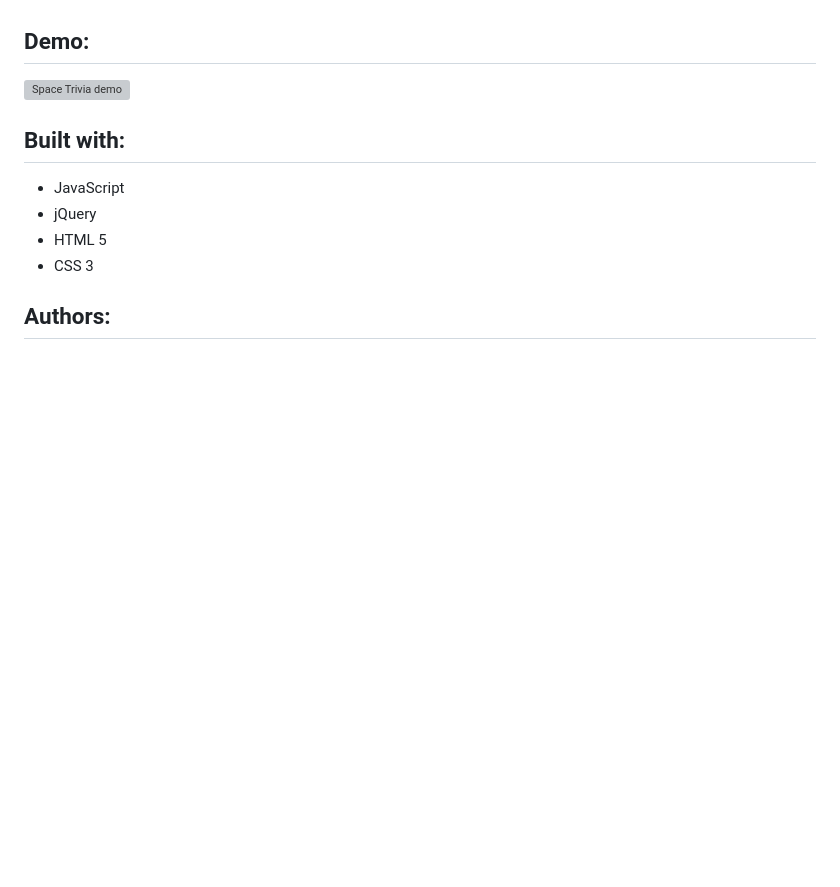
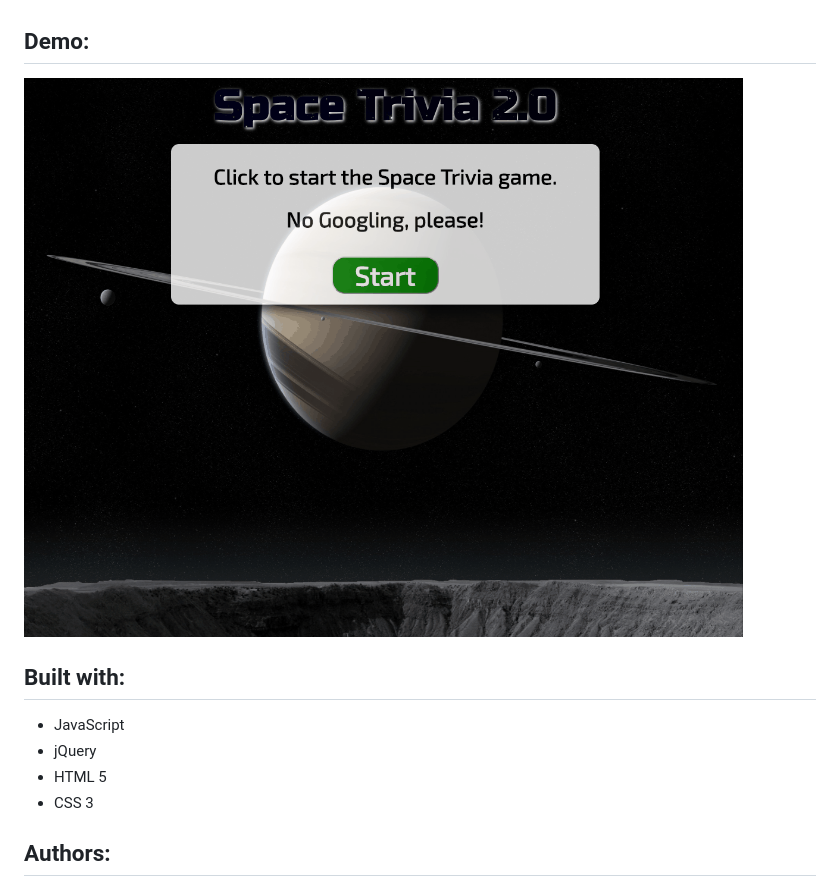
Before and after one commit to dirk-dev/SpaceTrivia_refactored, a Markdown page: README.md, the part around the change printed below. GitHub-like rendering; pictures changed too: assets/gifs/space_trivia_refactored.gif (added); blank space fills up the shorter version; grey boxes are pictures that could not be loaded.

Commit message:
moved JS scripts to the bottom of HTML file; added gif of app to readme

```diff
--- a/README.md
+++ b/README.md
@@ -38,7 +38,7 @@ Space Trivia can either be run from the hosted site (link is above) or you can d
 
 ## Demo:
 
-![Space Trivia demo](./assets/gifs/space_trivia_demo.gif)
+![Space Trivia demo](./assets/gifs/space_trivia_refactored.gif)
 
 ## Built with:
 
```
Also changed, not shown: other parts of README.md (+1 -1 lines), 1 other file.
